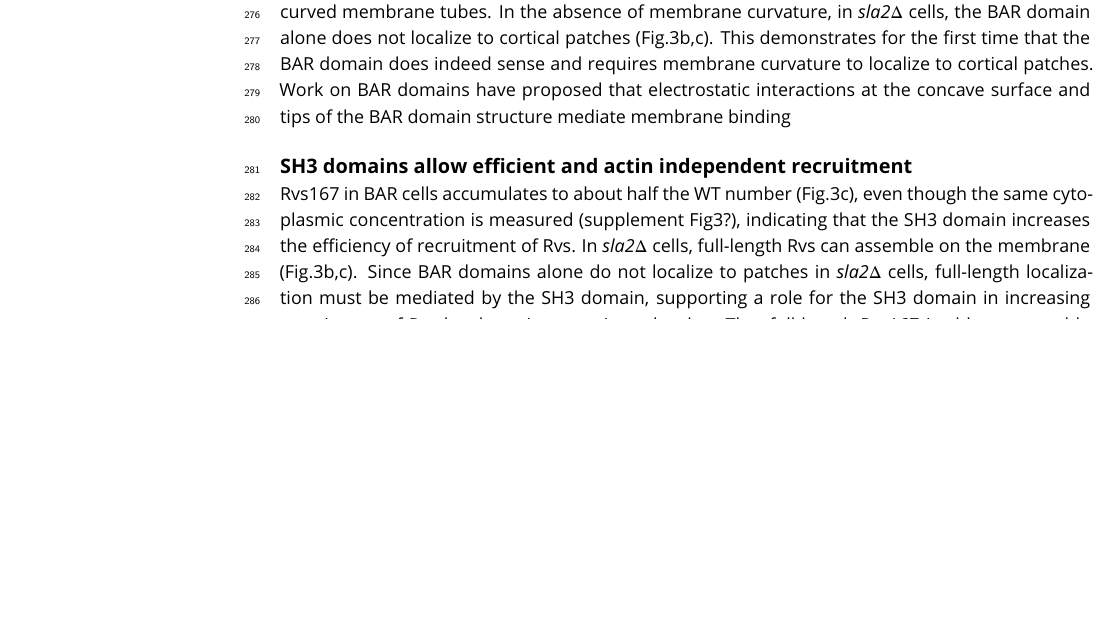
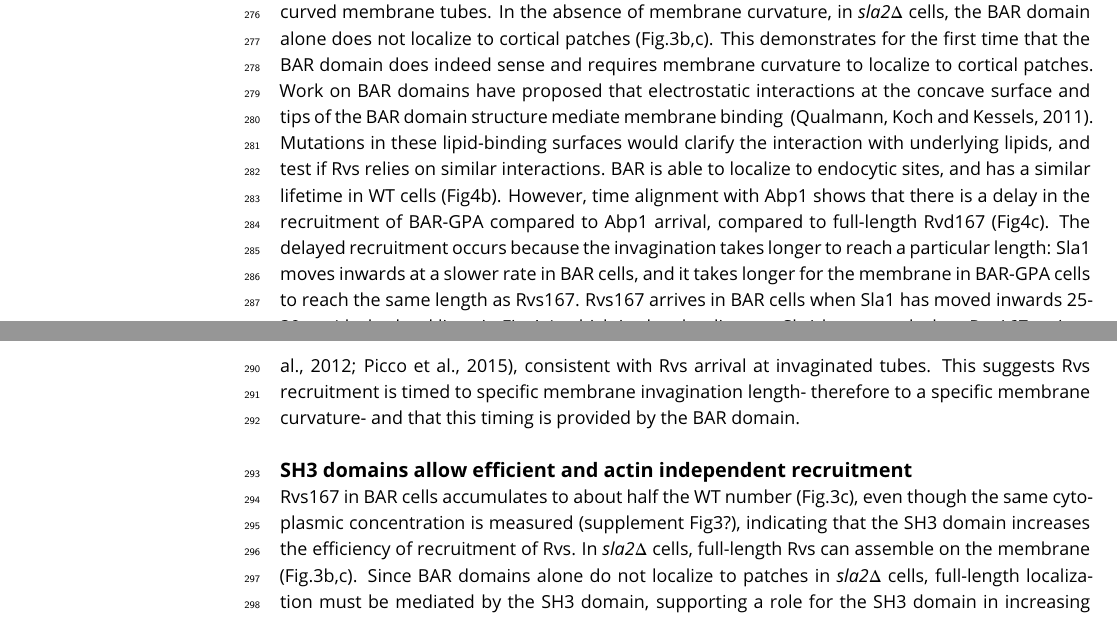
Before and after one commit to deepikaamenon/scission_paper, a LaTeX document (main.tex): part of page 9 of 19 before the commit and two parts of pages 9 and 10 of 19 after it, the two joined at a grey line, cut so that both start at the same text, the shorter picture padded with empty space. Compiled offline with pdfLaTeX.

Commit message:
txs auto checkin

```diff
--- a/main.tex
+++ b/main.tex
@@ -234,7 +234,7 @@ Recruitment and function of the Rvs complex in has been explored in this work, a
 \subsection{BAR domains sense \textit{in vivo} membrane curvature and time recruitment of Rvs}
 
 %4.1.1 BAR domain senses membrane curvature
-The curved structure of BAR dimers (Peter et al., 2004; Mim et al., 2012) has suggested that Rvs is recruited by its preference for some membrane shapes over others, supported by its arrival at curved membrane tubes. In the absence of membrane curvature, in  \textit{sla2$\Delta$}  cells, the BAR domain alone does not localize to cortical patches (Fig.3b,c). This demonstrates for the first time that the BAR domain does indeed sense and requires membrane curvature to localize to cortical patches. Work on BAR domains have proposed that electrostatic interactions at the concave surface and tips of the BAR domain structure mediate membrane binding \cite{ (Qualmann, Koch and Kessels, 2011). Mutations in these lipid-binding surfaces would clarify the interaction with underlying lipids, and test if Rvs relies on similar interactions.
+The curved structure of BAR dimers (Peter et al., 2004; Mim et al., 2012) has suggested that Rvs is recruited by its preference for some membrane shapes over others, supported by its arrival at curved membrane tubes. In the absence of membrane curvature, in  \textit{sla2$\Delta$}  cells, the BAR domain alone does not localize to cortical patches (Fig.3b,c). This demonstrates for the first time that the BAR domain does indeed sense and requires membrane curvature to localize to cortical patches. Work on BAR domains have proposed that electrostatic interactions at the concave surface and tips of the BAR domain structure mediate membrane binding \cite{} (Qualmann, Koch and Kessels, 2011). Mutations in these lipid-binding surfaces would clarify the interaction with underlying lipids, and test if Rvs relies on similar interactions.
 BAR is able to localize to endocytic sites, and has a similar lifetime in WT cells (Fig4b). However, time alignment with Abp1 shows that there is a delay in the recruitment of BAR-GPA compared to Abp1 arrival, compared to full-length Rvd167 (Fig4c). The delayed recruitment occurs because the invagination takes longer to reach a particular length: Sla1 moves inwards at a slower rate in BAR cells, and it takes longer for the membrane in BAR-GPA cells to reach the same length as Rvs167. Rvs167 arrives in BAR cells when Sla1 has moved inwards 25-30nm (dashed red lines in Fig.4a), which is also the distance Sla1 has moved when Rvs167 arrives in WT. By the time Sla1 has moved this distance, the membrane is already tubular (Kukulski et al., 2012; Picco et al., 2015), consistent with Rvs arrival at invaginated tubes. This suggests Rvs recruitment is timed to specific membrane invagination length- therefore to a specific membrane curvature- and that this timing is provided by the BAR domain.
 
 %In Fig.3.3.3B we see that while the full-length Rvs167 arrives about 4 seconds after the arrival of Abp1, BAR arrives only 6 seconds after Abp1 arrives. There is a time delay between Abp1 recruitment and BAR arrival, compared to the arrival of full-length Rvs167, confirmed by the TIRF measurement in 3.3.3D. The delay in recruitment could occur because the membrane has not acquired the required invagination length or because the loss of the SH3 domain causes delayed recruitment. That the delayed recruitment occurs because the invagination takes longer to reach a particular length is supported by the fact that Sla1 moves inwards at a slower rate in BAR cells. It takes longer for the membrane in BAR cells to reach the same length as WT. Rvs167 arrives in BAR cells when Sla1 has moved inwards 25-30nm (dashed red lines in Fig.3.3.3A), which is also the distance Sla1 has moved when Rvs167 arrives in WT. By the time Sla1 has moved this distance, the membrane is already tubular (Kukulski et al., 2012; Picco et al., 2015), consistent with Rvs arrival at invaginated tubes. This suggests Rvs recruitment is timed to specific membrane invagination length- therefore to a specific membrane curvature- and that this timing is provided by the BAR domain.
```
Also changed, not shown: main.tex (2 more changed lines).
